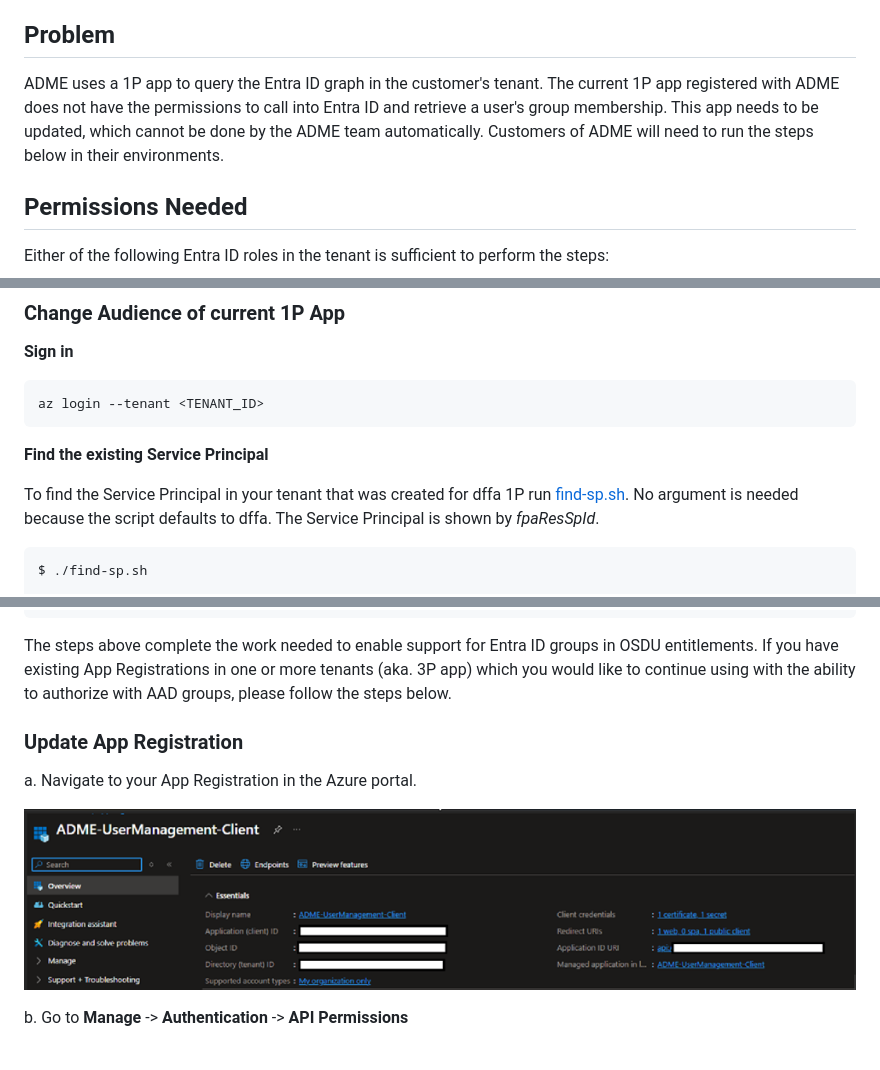
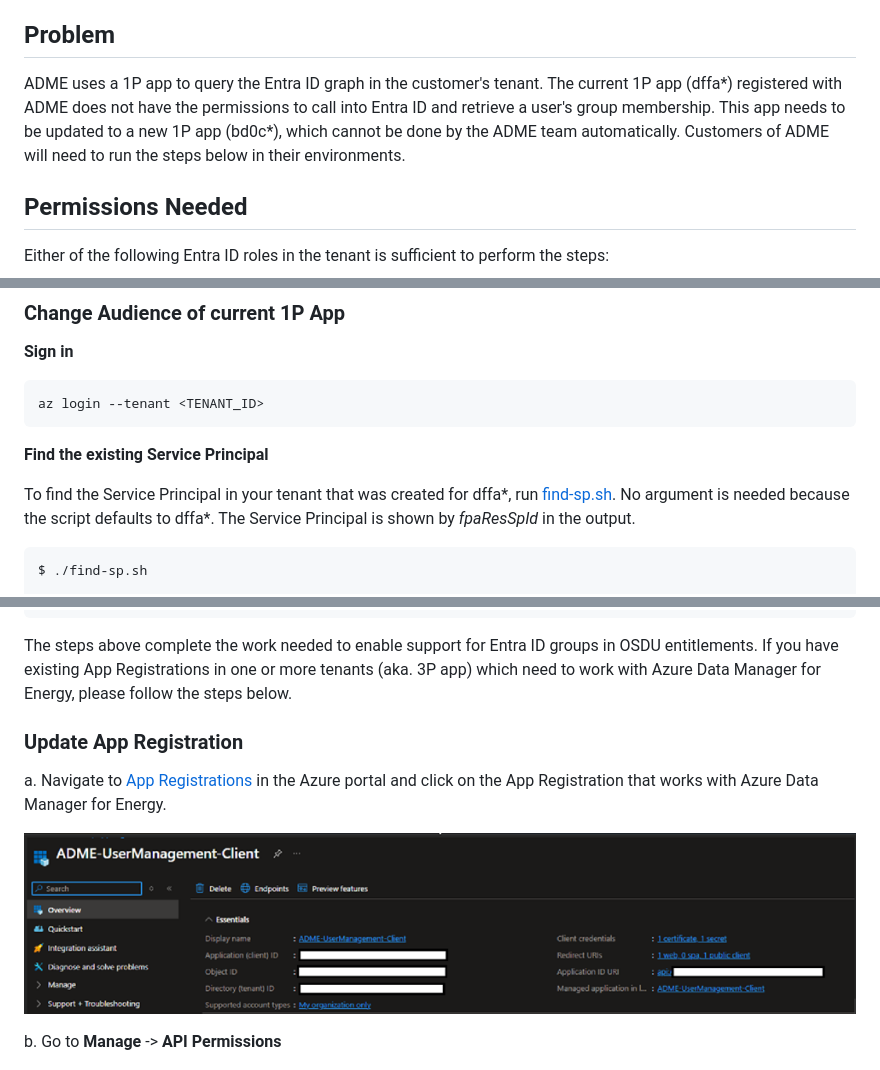
Before and after one commit to microsoft/adme-samples, a Markdown page: entra-id-authorization/ADME Support for Authorization with Entra ID Groups-Customer Communication.md, 3 parts joined by grey strips. GitHub-like rendering.

Commit message:
Revise Entra ID integration instructions and app references
Updated references to the 1P app from dffa to bd0c and clarified instructions for App Registration in Azure Data Manager for Energy.

````diff
--- a/entra-id-authorization/ADME Support for Authorization with Entra ID Groups-Customer Communication.md
+++ b/entra-id-authorization/ADME Support for Authorization with Entra ID Groups-Customer Communication.md
@@ -6,7 +6,7 @@ We are enhancing OSDU's entitlement system by allowing customers to integrate Mi
 
 ## Problem
 
-ADME uses a 1P app to query the Entra ID graph in the customer's tenant. The current 1P app registered with ADME does not have the permissions to call into Entra ID and retrieve a user's group membership. This app needs to be updated, which cannot be done by the ADME team automatically. Customers of ADME will need to run the steps below in their environments.
+ADME uses a 1P app to query the Entra ID graph in the customer's tenant. The current 1P app (dffa\*) registered with ADME does not have the permissions to call into Entra ID and retrieve a user's group membership. This app needs to be updated to a new 1P app (bd0c\*), which cannot be done by the ADME team automatically. Customers of ADME will need to run the steps below in their environments.
 
 ## Permissions Needed
 
@@ -27,7 +27,7 @@ az login --tenant <TENANT_ID>
 
 **Find the existing Service Principal**
 
-To find the Service Principal in your tenant that was created for dffa 1P run [find-sp.sh](src/find-sp.sh). No argument is needed because the script defaults to dffa. The Service Principal is shown by *fpaResSpId*.
+To find the Service Principal in your tenant that was created for dffa\*, run [find-sp.sh](src/find-sp.sh). No argument is needed because the script defaults to dffa*. The Service Principal is shown by *fpaResSpId* in the output.
 
 ```text
 $ ./find-sp.sh
@@ -124,15 +124,15 @@ test.sh $ADME_INSTANCE
 }
 ```
 
-The steps above complete the work needed to enable support for Entra ID groups in OSDU entitlements. If you have existing App Registrations in one or more tenants (aka. 3P app) which you would like to continue using with the ability to authorize with AAD groups, please follow the steps below.
+The steps above complete the work needed to enable support for Entra ID groups in OSDU entitlements. If you have existing App Registrations in one or more tenants (aka. 3P app) which need to work with Azure Data Manager for Energy, please follow the steps below.
 
 ### Update App Registration
 
-a. Navigate to your App Registration in the Azure portal.
+a. Navigate to [App Registrations](https://portal.azure.com/#view/Microsoft_AAD_RegisteredApps/ApplicationsListBlade) in the Azure portal and click on the App Registration that works with Azure Data Manager for Energy.
 
    ![](media/image2.png)
 
-b. Go to **Manage** -> **Authentication** -> **API Permissions**
+b. Go to **Manage** -> **API Permissions**
 
    ![API Permissions configuration](media/image3.png)
 
````
Also changed, not shown: other parts of entra-id-authorization/ADME Support for Authorization with Entra ID Groups-Customer Communication.md (+4 -2 lines).
